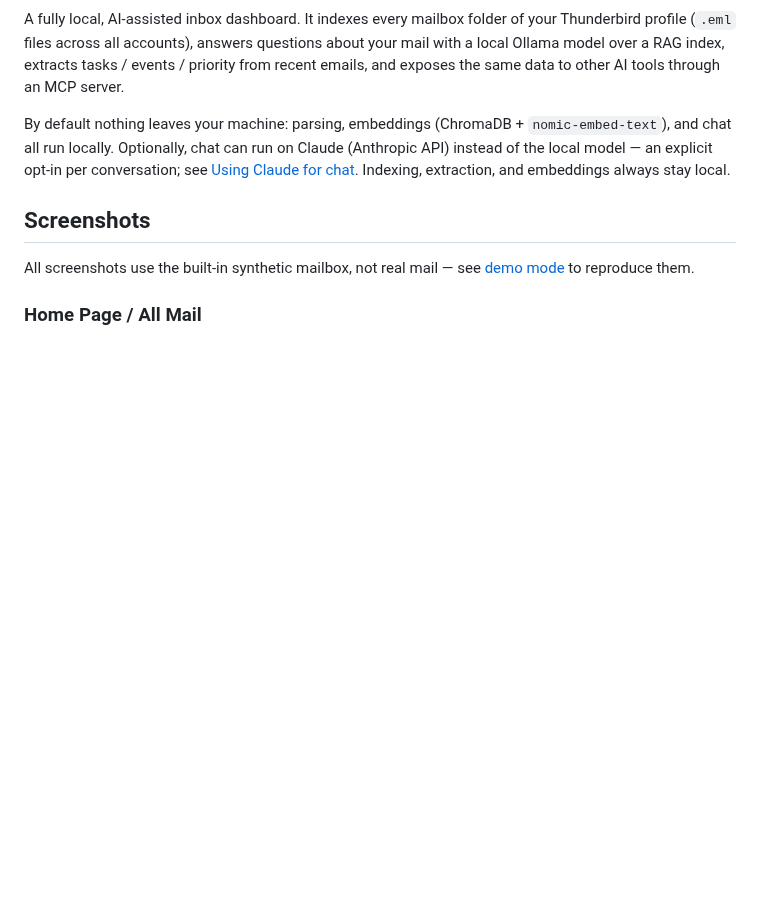
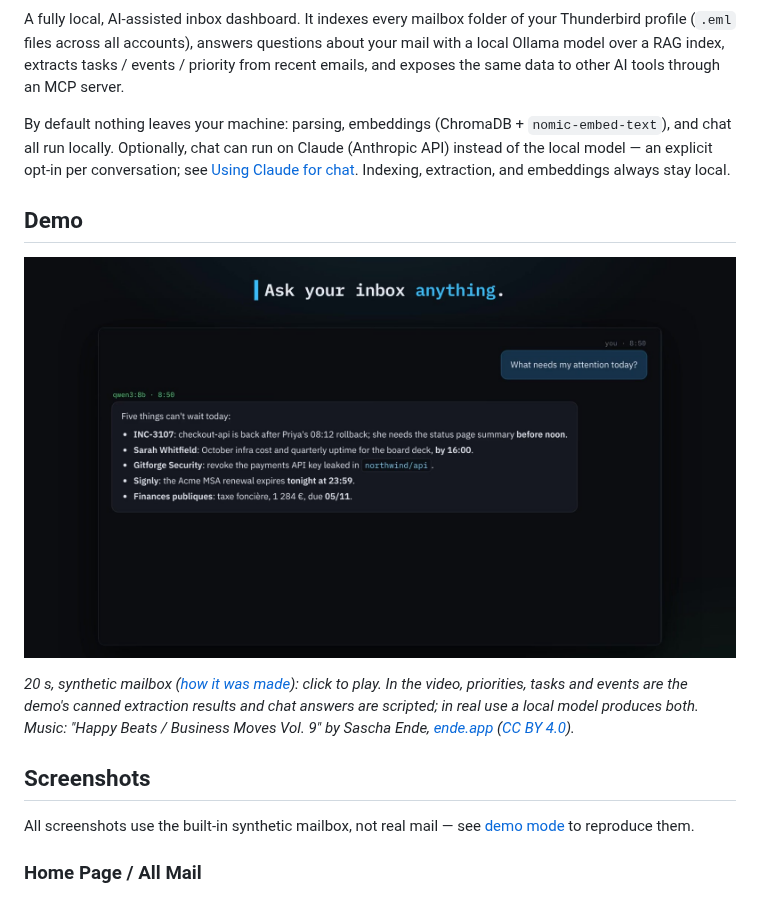
Before and after one commit to elthommy/local-inbox-assistant, a Markdown page: README.md, the part around the change. Rendered like a GitHub page; pictures changed too: docs/media/demo-poster.jpg (added); blank space fills up the shorter version.

Commit message:
README: add the 20 s demo video (poster linking to the MP4, music credited)
Co-Authored-By: Claude Opus 5.5 <noreply@anthropic.com>

```diff
--- a/README.md
+++ b/README.md
@@ -13,6 +13,16 @@ By default nothing leaves your machine: parsing, embeddings (ChromaDB +
 Claude (Anthropic API) instead of the local model — an explicit opt-in per
 conversation; see [Using Claude for chat](#using-claude-for-chat-optional).
 Indexing, extraction, and embeddings always stay local.
+
+## Demo
+
+[![20-second demo: 27 emails triaged down to the 7 that matter, tasks, the week's events, and chat answers in English and French](docs/media/demo-poster.jpg)](docs/media/demo.mp4)
+
+*20 s, synthetic mailbox ([how it was made](docs/demo-scenario.md)): click to
+play. In the video, priorities, tasks and events are the demo's canned
+extraction results and chat answers are scripted; in real use a local model
+produces both. Music: "Happy Beats / Business Moves Vol. 9" by Sascha Ende,
+[ende.app](https://ende.app) ([CC BY 4.0](https://creativecommons.org/licenses/by/4.0/)).*
 
 ## Screenshots
 
```
Also changed, not shown: docs/ROADMAP.md (+3 -2 lines), 1 other file.
